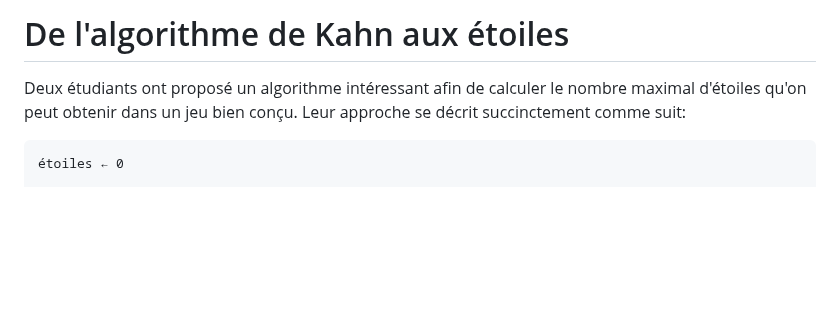
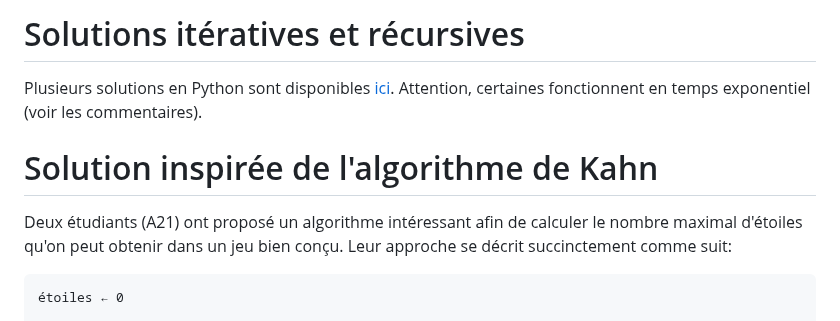
Before and after one commit to blondimi/ift436, a Markdown page: extra/etoiles/README.md, the part around the change. Drawn GitHub-style; blank space fills up the shorter version.

```diff
--- a/extra/etoiles/README.md
+++ b/extra/etoiles/README.md
@@ -1,6 +1,10 @@
-# De l'algorithme de Kahn aux étoiles
+# Solutions itératives et récursives
 
-Deux étudiants ont proposé un algorithme intéressant afin de calculer
+Plusieurs solutions en Python sont disponibles [ici](./algos.py). Attention, certaines fonctionnent en temps exponentiel (voir les commentaires).
+
+# Solution inspirée de l'algorithme de Kahn
+
+Deux étudiants (A21) ont proposé un algorithme intéressant afin de calculer
 le nombre maximal d'étoiles qu'on peut obtenir dans un jeu bien conçu.
 Leur approche se décrit succinctement comme suit:
 
```
